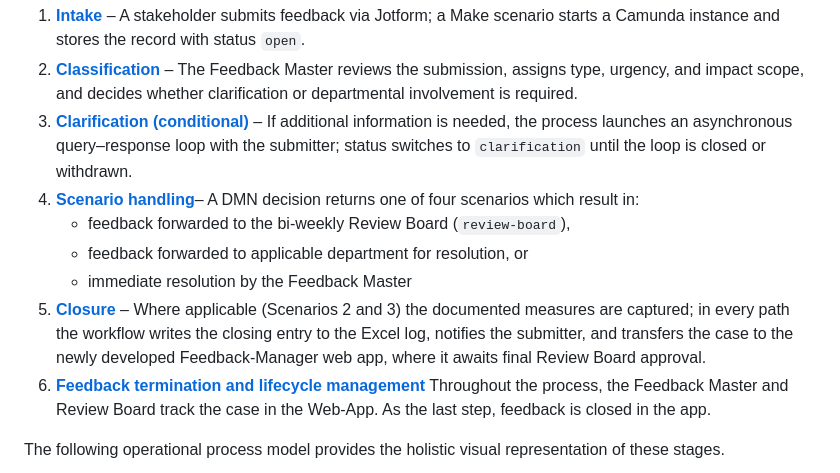
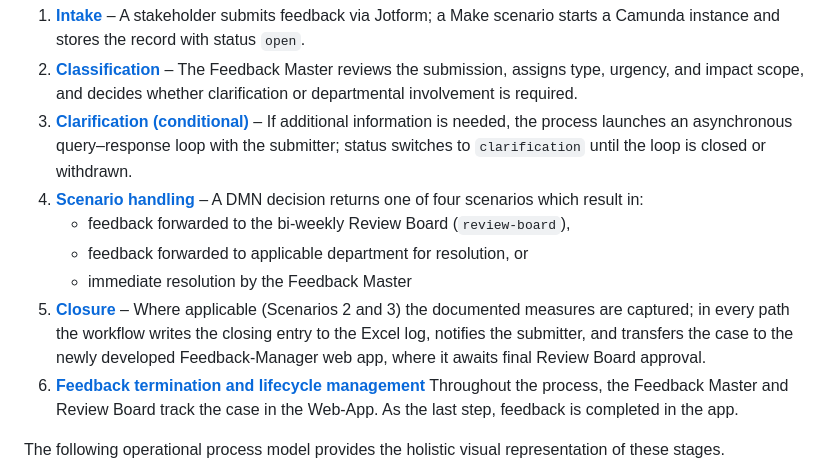
Before and after one commit to DigiBP/25DIGIBP1, a Markdown page: README.md, the part around the change. Rendered like a GitHub page.

```diff
--- a/README.md
+++ b/README.md
@@ -92,12 +92,12 @@ The **To-Be process** operationalises SVK’s feedback management as an executab
 1. [**Intake**](#intake) – A stakeholder submits feedback via Jotform; a Make scenario starts a Camunda instance and stores the record with status `open`.
 2. [**Classification**](#classification) – The Feedback Master reviews the submission, assigns type, urgency, and impact scope, and decides whether clarification or departmental involvement is required.
 3. [**Clarification (conditional)**](#Clarification) – If additional information is needed, the process launches an asynchronous query–response loop with the submitter; status switches to `clarification` until the loop is closed or withdrawn.
-4. [**Scenario handling**](#scenario-handling--closure)– A DMN decision returns one of four scenarios which result in:
+4. [**Scenario handling**](#scenario-handling--closure) – A DMN decision returns one of four scenarios which result in:
    * feedback forwarded to the bi-weekly Review Board (`review-board`),
    * feedback forwarded to applicable department for resolution, or
    * immediate resolution by the Feedback Master
 5. [**Closure**](#scenario-handling--closure) – Where applicable (Scenarios 2 and 3) the documented measures are captured; in every path the workflow writes the closing entry to the Excel log, notifies the submitter, and transfers the case to the newly developed Feedback-Manager web app, where it awaits final Review Board approval.
-6. [**Feedback termination and lifecycle management**](#Feedback-termination-and-lifecycle-management) Throughout the process, the Feedback Master and Review Board track the case in the Web-App. As the last step, feedback is closed in the app.
+6. [**Feedback termination and lifecycle management**](#Feedback-termination-and-lifecycle-management) Throughout the process, the Feedback Master and Review Board track the case in the Web-App. As the last step, feedback is completed in the app.
 
 The following operational process model provides the holistic visual representation of these stages.
 
```
